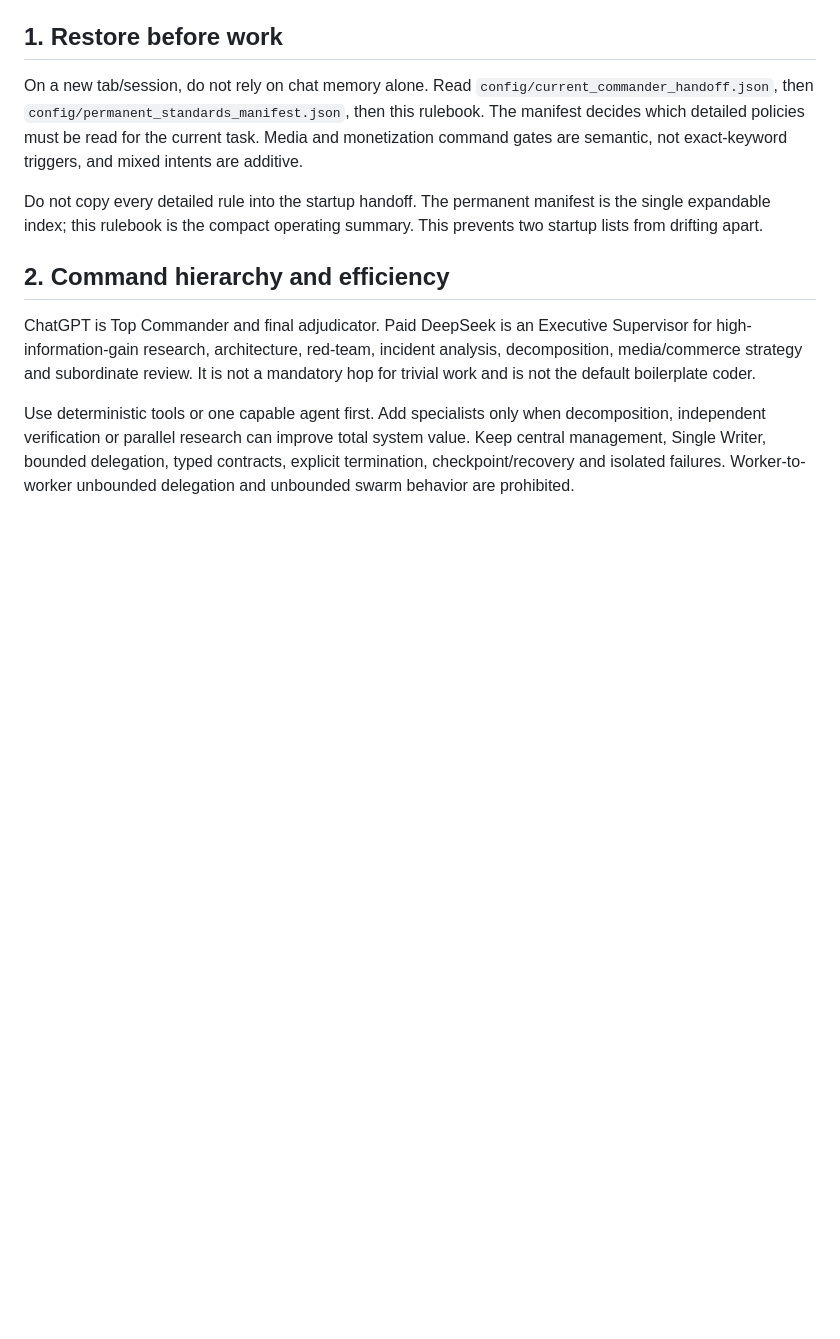
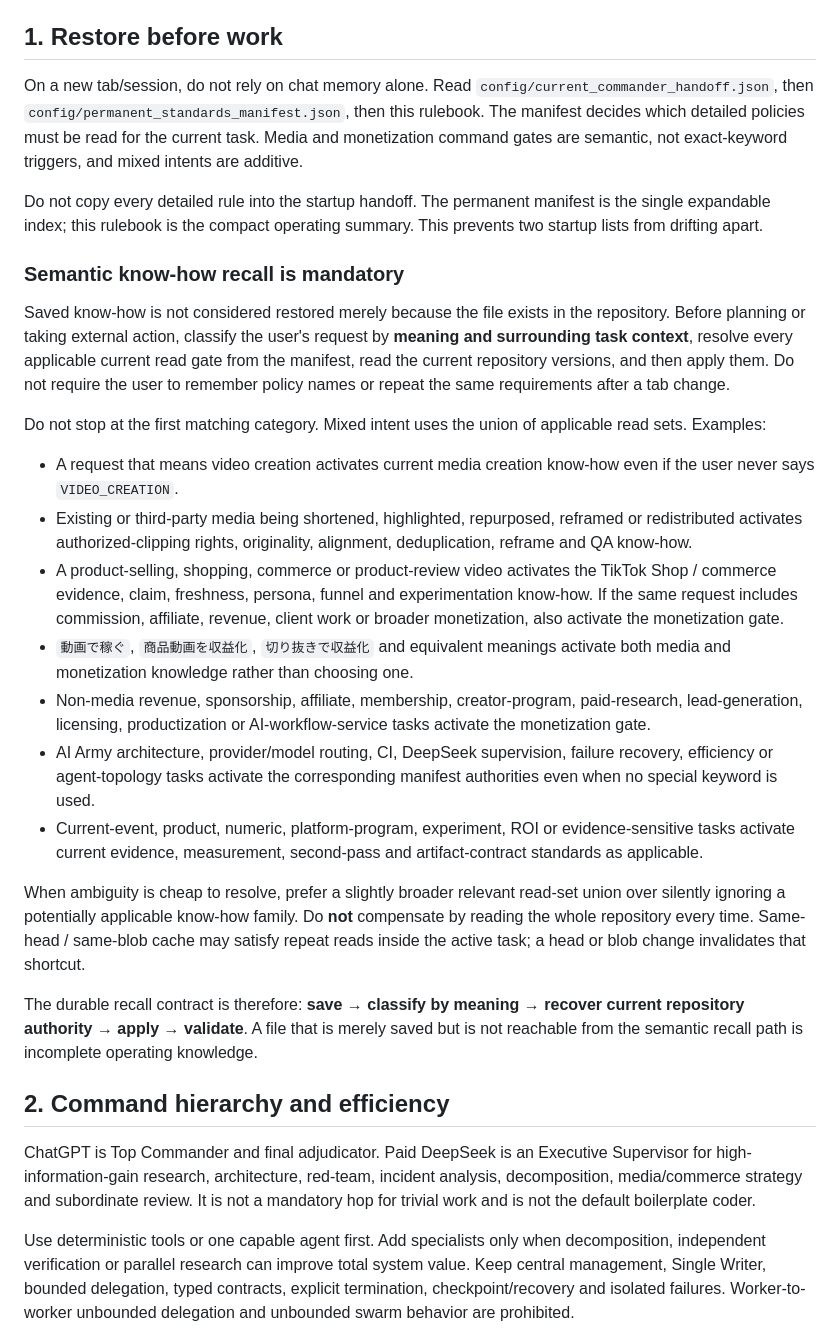
Before and after one commit to nyu1791-collab/hf-site-agent, a Markdown page: docs/AI_ARMY_MASTER_RULEBOOK.md, the part around one of its changes. Rendered like a GitHub page; blank space fills up the shorter version.

Commit message:
docs: make semantic know-how recovery an operating rule

```diff
--- a/docs/AI_ARMY_MASTER_RULEBOOK.md
+++ b/docs/AI_ARMY_MASTER_RULEBOOK.md
@@ -9,6 +9,24 @@
 On a new tab/session, do not rely on chat memory alone. Read `config/current_commander_handoff.json`, then `config/permanent_standards_manifest.json`, then this rulebook. The manifest decides which detailed policies must be read for the current task. Media and monetization command gates are semantic, not exact-keyword triggers, and mixed intents are additive.
 
 Do not copy every detailed rule into the startup handoff. The permanent manifest is the single expandable index; this rulebook is the compact operating summary. This prevents two startup lists from drifting apart.
+
+### Semantic know-how recall is mandatory
+
+Saved know-how is not considered restored merely because the file exists in the repository. Before planning or taking external action, classify the user's request by **meaning and surrounding task context**, resolve every applicable current read gate from the manifest, read the current repository versions, and then apply them. Do not require the user to remember policy names or repeat the same requirements after a tab change.
+
+Do not stop at the first matching category. Mixed intent uses the union of applicable read sets. Examples:
+
+- A request that means video creation activates current media creation know-how even if the user never says `VIDEO_CREATION`.
+- Existing or third-party media being shortened, highlighted, repurposed, reframed or redistributed activates authorized-clipping rights, originality, alignment, deduplication, reframe and QA know-how.
+- A product-selling, shopping, commerce or product-review video activates the TikTok Shop / commerce evidence, claim, freshness, persona, funnel and experimentation know-how. If the same request includes commission, affiliate, revenue, client work or broader monetization, also activate the monetization gate.
+- `動画で稼ぐ`, `商品動画を収益化`, `切り抜きで収益化` and equivalent meanings activate both media and monetization knowledge rather than choosing one.
+- Non-media revenue, sponsorship, affiliate, membership, creator-program, paid-research, lead-generation, licensing, productization or AI-workflow-service tasks activate the monetization gate.
+- AI Army architecture, provider/model routing, CI, DeepSeek supervision, failure recovery, efficiency or agent-topology tasks activate the corresponding manifest authorities even when no special keyword is used.
+- Current-event, product, numeric, platform-program, experiment, ROI or evidence-sensitive tasks activate current evidence, measurement, second-pass and artifact-contract standards as applicable.
+
+When ambiguity is cheap to resolve, prefer a slightly broader relevant read-set union over silently ignoring a potentially applicable know-how family. Do **not** compensate by reading the whole repository every time. Same-head / same-blob cache may satisfy repeat reads inside the active task; a head or blob change invalidates that shortcut.
+
+The durable recall contract is therefore: **save → classify by meaning → recover current repository authority → apply → validate**. A file that is merely saved but is not reachable from the semantic recall path is incomplete operating knowledge.
 
 ## 2. Command hierarchy and efficiency
 
```
Also changed, not shown: other parts of docs/AI_ARMY_MASTER_RULEBOOK.md (+1 -1 lines).
